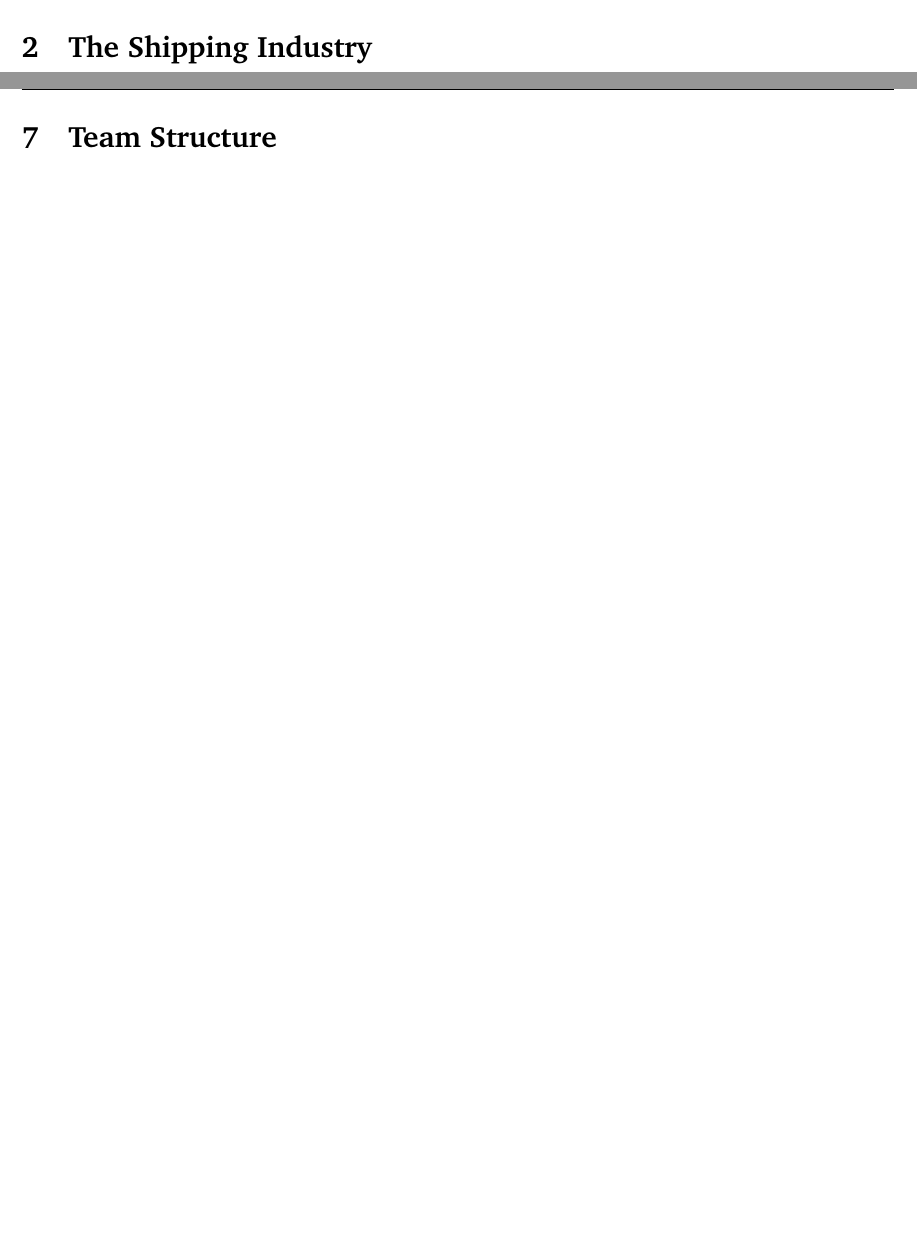
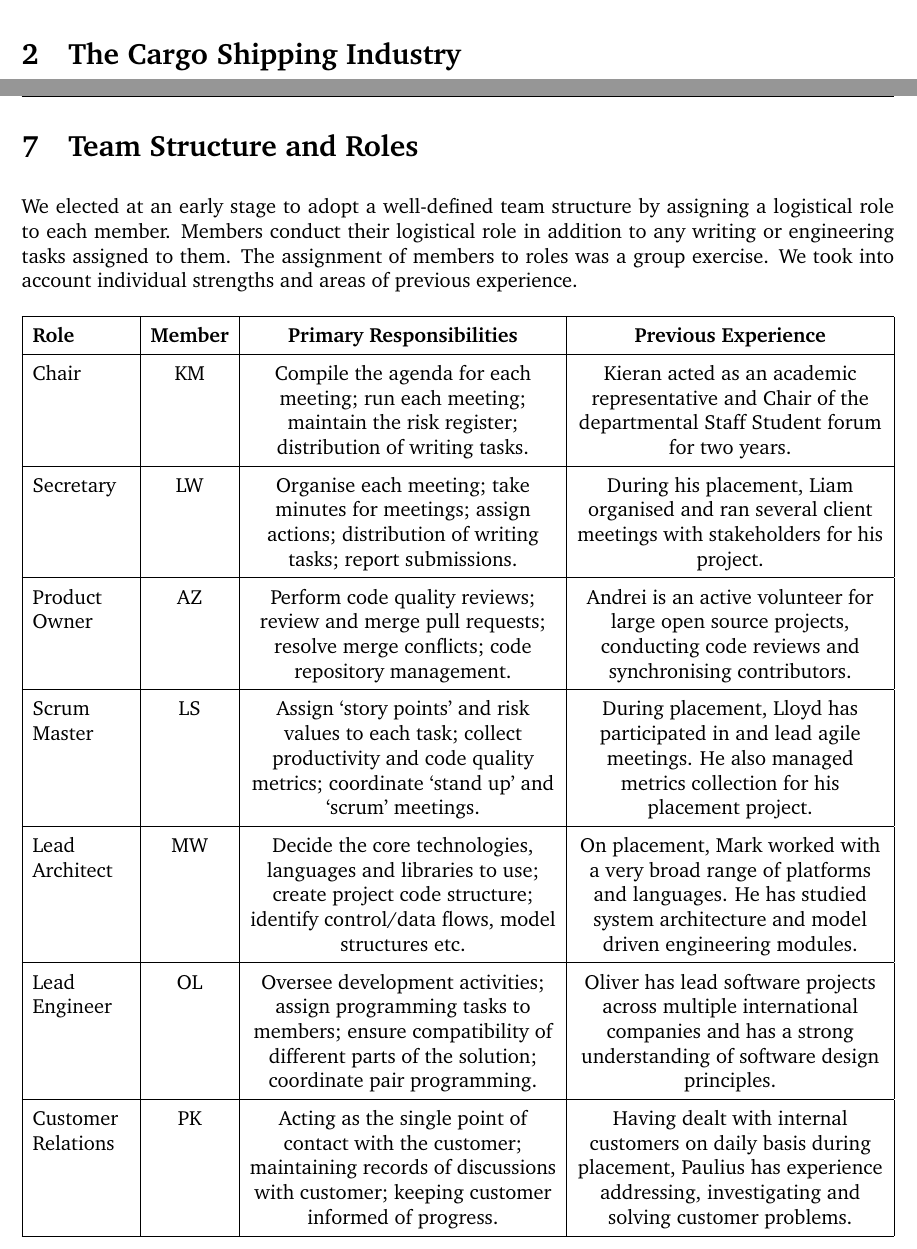
Before and after one commit to kieranm/gpig, a LaTeX document (initial-report/report.tex): two parts of pages 4 and 9 of 14 before the commit and two parts of pages 3 and 8 of 13 after it, joined at a grey line, cut so that both start at the same text, the shorter picture padded with empty space. Compiled offline with pdfLaTeX.

Commit message:
Intro and team structure

```diff
--- a/initial-report/report.tex
+++ b/initial-report/report.tex
@@ -85,6 +86,7 @@
 
-	\newpage
-	\section{The Shipping Industry}
+	We begin with a discussion of the challenges facing the industry, and we make some informed assumptions about the capabilities of the technology at our disposal in the year 2030. We then describe our proposed solution, outlining key benefits, and explaining how we will justify our approach through simulation. We also provide a brief summary of our team structure, the key processes we will follow, and our customer communication strategy. We conclude with a register of significant project risks.
+
+	\section{The Cargo Shipping Industry}
 
 	\newpage
 	\section{Collaborative Autonomy in 2030}
@@ -99,8 +101,53 @@
 	\section{System Prototype}
 
 	\newpage
-	\section{Team Structure}
+	\section{Team Structure and Roles}
 	\label{team_structure}
+
+	We elected at an early stage to adopt a well-defined team structure by assigning a logistical role to each member. Members conduct their logistical role in addition to any writing or engineering tasks assigned to them. The assignment of members to roles was a group exercise. We took into account individual strengths and areas of previous experience.
+
+	\begin{table*}[h!]
+		\begin{tabularx}{\textwidth}{|p{2cm}|c|Y|Y|}
+		\hline
+			\textbf{Role} & \textbf{Member} & \textbf{Primary Responsibilities} & \textbf{Previous Experience} \\
+		\hline
+		Chair &
+		KM &
+		Compile the agenda for each meeting; run each meeting; maintain the risk register; distribution of writing tasks. &
+		Kieran acted as an academic representative and Chair of the departmental Staff Student forum for two years. \\
+		\hline
+		Secretary &
+		LW &
+		Organise each meeting; take minutes for meetings; assign actions; distribution of writing tasks; report submissions. &
+		During his placement, Liam organised and ran several client meetings with stakeholders for his project. \\
+		\hline
+		Product Owner &
+		AZ &
+		Perform code quality reviews; review and merge pull requests; resolve merge conflicts; code repository management. &
+		Andrei is an active volunteer for large open source projects, conducting code reviews and synchronising contributors. \\
+		\hline
+		Scrum Master &
+		LS &
+		Assign `story points' and risk values to each task; collect productivity and code quality metrics; coordinate `stand up' and `scrum' meetings. &
+		During placement, Lloyd has participated in and lead agile meetings. He also managed metrics collection for his placement project. \\
+		\hline
+		Lead Architect &
+		MW &
+		Decide the core technologies, languages and libraries to use; create project code structure; identify control/data flows, model structures etc. &
+		On placement, Mark worked with a very broad range of platforms and languages. He has studied system architecture and model driven engineering modules.\\
+		\hline
+		Lead Engineer &
+		OL &
+		Oversee development activities; assign programming tasks to members; ensure compatibility of different parts of the solution; coordinate pair programming. &
+		Oliver has lead software projects across multiple international companies and has a strong understanding of software design principles.\\
+		\hline
+		Customer Relations &
+		PK &
+		Acting as the single point of contact with the customer; maintaining records of discussions with customer; keeping customer informed of progress. &
+		Having dealt with internal customers on daily basis during placement, Paulius has experience addressing, investigating and solving customer problems. \\
+		\hline
+		\end{tabularx}
+	\end{table*}
 
 	\newpage
 	\section{Key Processes}
```
Also changed, not shown: initial-report/report.pdf, initial-report/report.tex (1 more changed lines).
